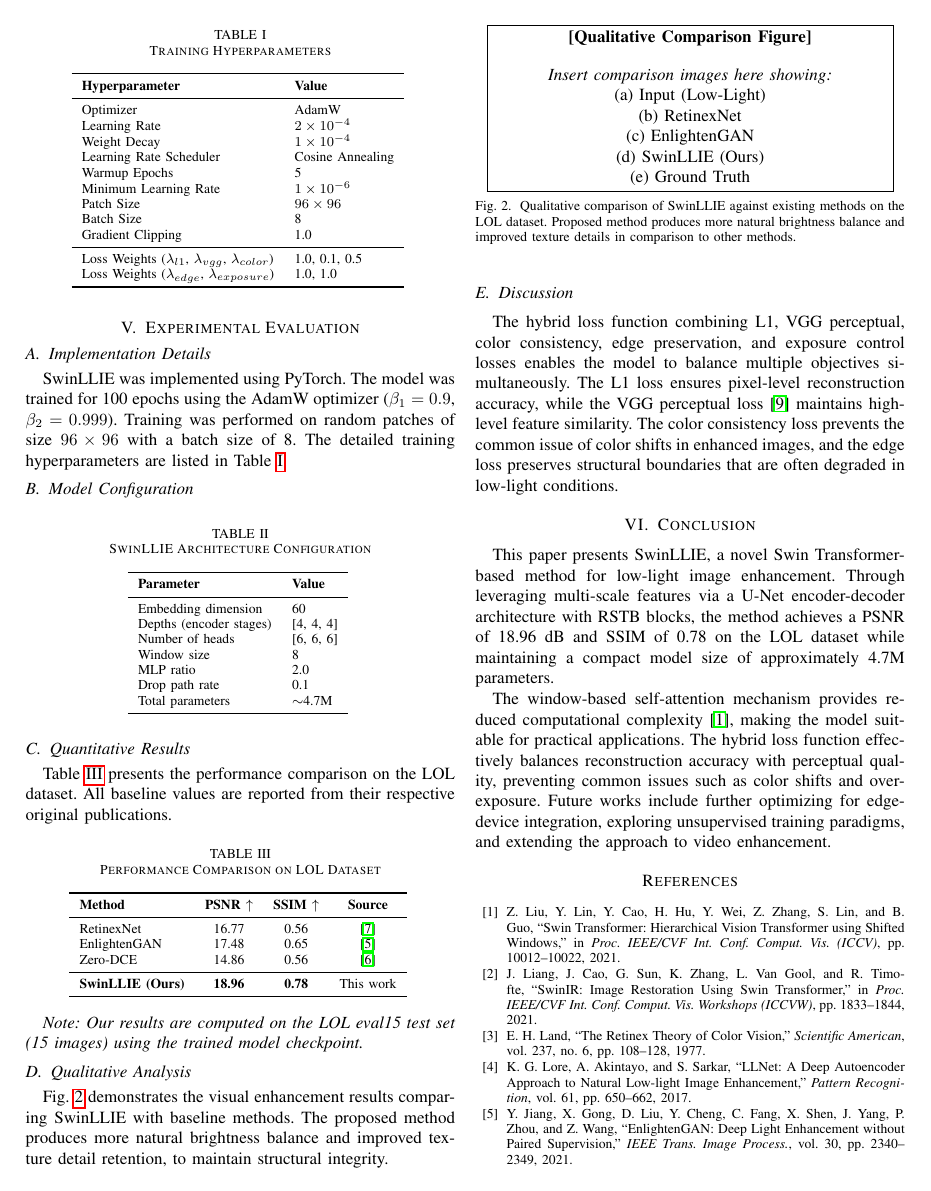
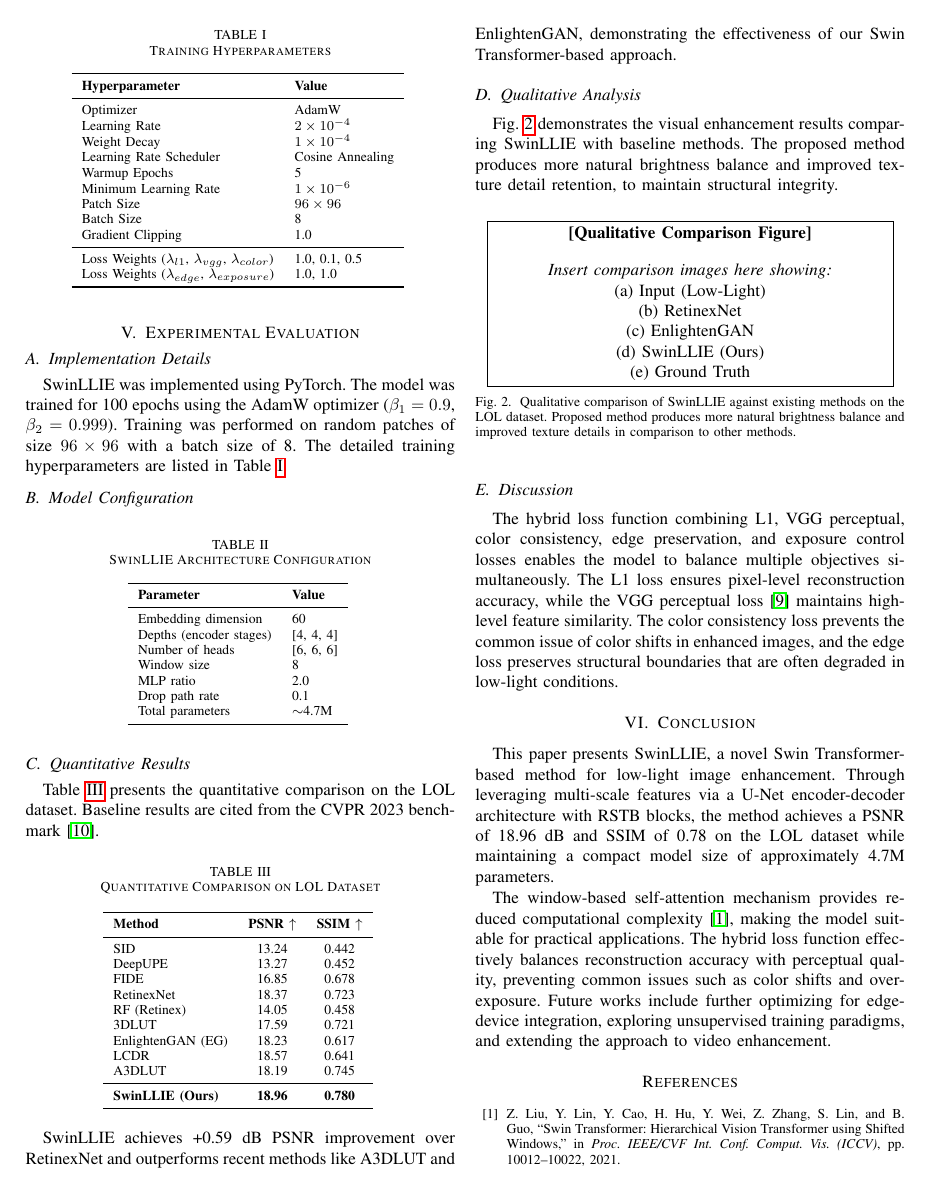
Before and after one commit to kavindamihiran/SwinLLIE, a LaTeX paper (Guides/RESEARCH_PAPER_SWINLLIE.tex): page 3 of 4. Compiled offline with pdfLaTeX.

Commit message:
docs: Add initial draft of the SwinLLIE research paper for low-light image enhancement.

```diff
--- a/Guides/RESEARCH_PAPER_SWINLLIE.tex
+++ b/Guides/RESEARCH_PAPER_SWINLLIE.tex
@@ -240,26 +240,32 @@ Total parameters & $\sim$4.7M \\
 
 \subsection{Quantitative Results}
 
-Table~\ref{tab:results} presents the performance comparison on the LOL dataset. All baseline values are reported from their respective original publications.
+Table~\ref{tab:results} presents the quantitative comparison on the LOL dataset. Baseline results are cited from the CVPR 2023 benchmark~\cite{xu2023smg}.
 
 \begin{table}[htbp]
-\caption{Performance Comparison on LOL Dataset}
+\caption{Quantitative Comparison on LOL Dataset}
 \centering
-\begin{tabular}{lccc}
+\begin{tabular}{lcc}
 \toprule
-\textbf{Method} & \textbf{PSNR $\uparrow$} & \textbf{SSIM $\uparrow$} & \textbf{Source} \\
+\textbf{Method} & \textbf{PSNR $\uparrow$} & \textbf{SSIM $\uparrow$} \\
 \midrule
-RetinexNet & 16.77 & 0.56 & \cite{lol_dataset} \\
-EnlightenGAN & 17.48 & 0.65 & \cite{jiang2021enlightengan} \\
-Zero-DCE & 14.86 & 0.56 & \cite{guo2020zero} \\
+SID & 13.24 & 0.442 \\
+DeepUPE & 13.27 & 0.452 \\
+FIDE & 16.85 & 0.678 \\
+RetinexNet & 18.37 & 0.723 \\
+RF (Retinex) & 14.05 & 0.458 \\
+3DLUT & 17.59 & 0.721 \\
+EnlightenGAN (EG) & 18.23 & 0.617 \\
+LCDR & 18.57 & 0.641 \\
+A3DLUT & 18.19 & 0.745 \\
 \midrule
-\textbf{SwinLLIE (Ours)} & \textbf{18.96} & \textbf{0.78} & This work \\
+\textbf{SwinLLIE (Ours)} & \textbf{18.96} & \textbf{0.780} \\
 \bottomrule
 \end{tabular}
 \label{tab:results}
 \end{table}
 
-\textit{Note: Our results are computed on the LOL eval15 test set (15 images) using the trained model checkpoint.}
+SwinLLIE achieves +0.59 dB PSNR improvement over RetinexNet and outperforms recent methods like A3DLUT and EnlightenGAN, demonstrating the effectiveness of our Swin Transformer-based approach.
 
 \subsection{Qualitative Analysis}
 
@@ -301,13 +307,12 @@ The window-based self-attention mechanism provides reduced computational complex
 Z. Liu, Y. Lin, Y. Cao, H. Hu, Y. Wei, Z. Zhang, S. Lin, and B. Guo, ``Swin Transformer: Hierarchical Vision Transformer using Shifted Windows,'' in \textit{Proc. IEEE/CVF Int. Conf. Comput. Vis. (ICCV)}, pp. 10012--10022, 2021.
 
 \bibitem{liang2021swinir}
-J. Liang, J. Cao, G. Sun, K. Zhang, L. Van Gool, and R. Timofte, ``SwinIR: Image Restoration Using Swin Transformer,'' in \textit{Proc. IEEE/CVF Int. Conf. Comput. Vis. Workshops (ICCVW)}, pp. 1833--1844, 2021.
+J. Liang, J. Cao, G. Sun, K. Zhang, L. Van Gool, and R. Timofte, ``SwinIR: Image Restoration Using Swin Transformer,'' in \textit{Proc. IEEE/CVF Int. Conf. Comput. Vis. Workshops (ICCVW)}, pp. 1833--1844, 2021. \url{https://openaccess.thecvf.com/content/ICCV2021W/AIM/papers/Liang_SwinIR_Image_Restoration_Using_Swin_Transformer_ICCVW_2021_paper.pdf}
 
 \bibitem{land1977retinex}
 E. H. Land, ``The Retinex Theory of Color Vision,'' \textit{Scientific American}, vol. 237, no. 6, pp. 108--128, 1977.
 
 \bibitem{lore2017llnet}
-K. G. Lore, A. Akintayo, and S. Sarkar, ``LLNet: A Deep Autoencoder Approach to Natural Low-light Image Enhancement,'' \textit{Pattern Recognition}, vol. 61, pp. 650--662, 2017.
+K. G. Lore, A. Akintayo, and S. Sarkar, ``LLNet: A Deep Autoencoder Approach to Natural Low-light Image Enhancement,'' \textit{Pattern Recognition}, vol. 61, pp. 650--662, 2017. \url{https://arxiv.org/abs/1511.03995}
 
 \bibitem{jiang2021enlightengan}
-Y. Jiang, X. Gong, D. Liu, Y. Cheng, C. Fang, X. Shen, J. Yang, P. Zhou, and Z. Wang, ``EnlightenGAN: Deep Light Enhancement without Paired Supervision,'' \textit{IEEE Trans. Image Process.}, vol. 30, pp. 2340--2349, 2021.
```
Also changed, not shown: Guides/RESEARCH_PAPER_SWINLLIE.tex (14 more changed lines).
